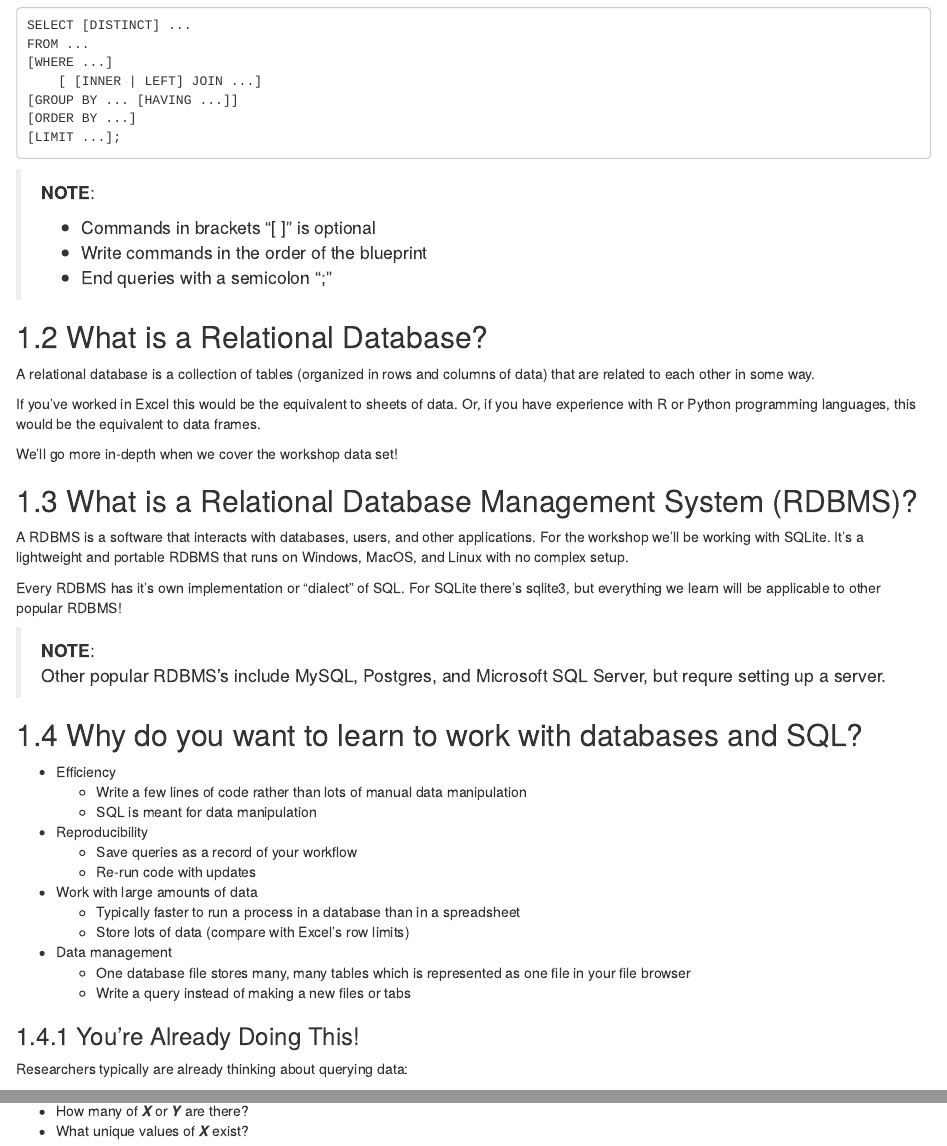
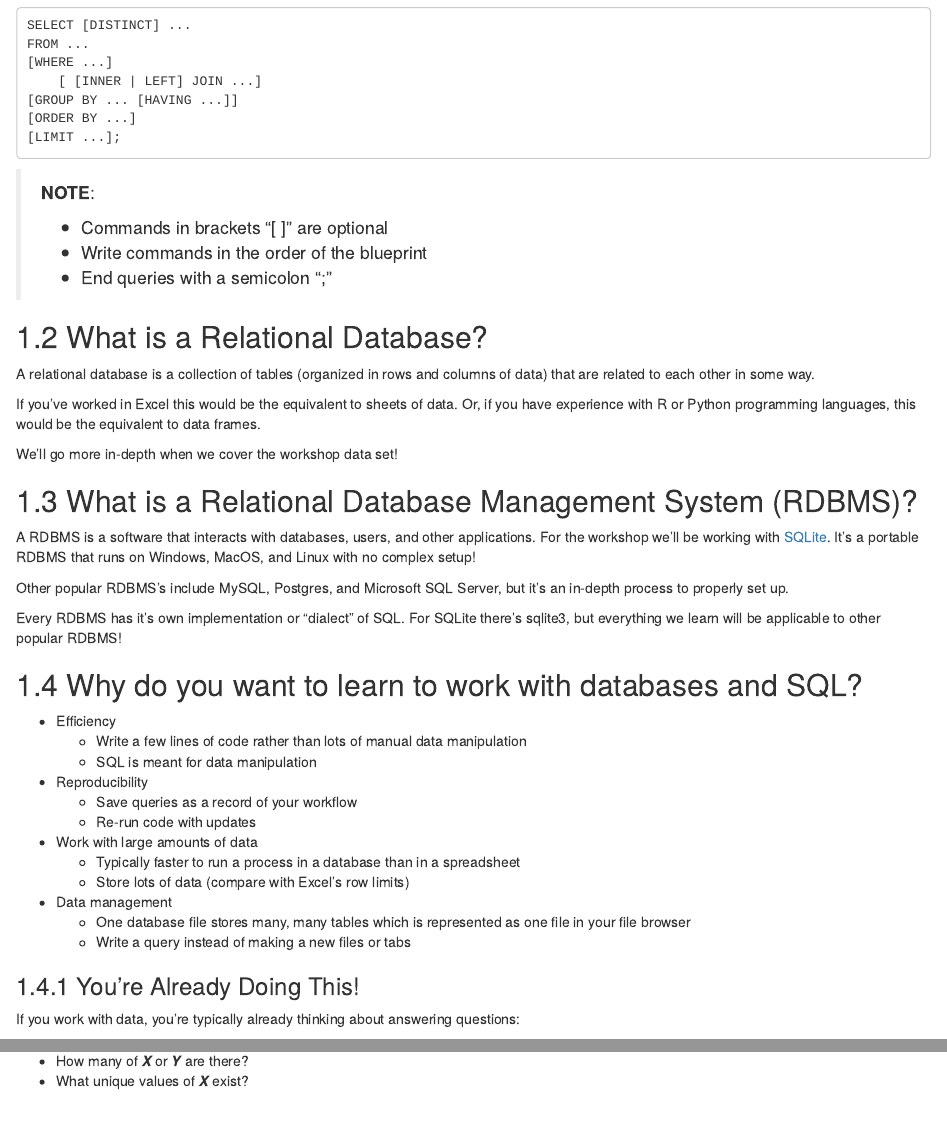
Before and after one commit to ucdavisdatalab/workshop_intro_to_sql, an R Markdown document (01_concepts.Rmd): the page in a window 1100 px wide, from 240 px down, and a second part further down, joined at a grey line. Rendered offline with R 4.5, knitr and Pandoc, with nearby package versions; drawn as R Markdown's standard HTML page in place of the format the file asks for.

Commit message:
Update Reader Ch.1

```diff
--- a/01_concepts.Rmd
+++ b/01_concepts.Rmd
@@ -19,7 +19,7 @@ FROM ...
 
 > **NOTE**:
 >
-> - Commands in brackets "[ ]" is optional
+> - Commands in brackets "[ ]" are optional
 > - Write commands in the order of the blueprint
 > - End queries with a semicolon ";"
 
@@ -33,12 +33,12 @@ We'll go more in-depth when we cover the workshop data set!
 
 ## What is a Relational Database Management System (RDBMS)?
 
-A RDBMS is a software that interacts with databases, users, and other applications. For the workshop we’ll be working with SQLite. It's a lightweight and portable RDBMS that runs on Windows, MacOS, and Linux with no complex setup.
+A RDBMS is a software that interacts with databases, users, and other applications. For the workshop we’ll be working with [SQLite](https://sqlite.org/index.html). It's a portable RDBMS that runs on Windows, MacOS, and Linux with no complex setup!
+
+Other popular RDBMS's include MySQL, Postgres, and Microsoft SQL Server, but it's an in-depth process to properly set up.
 
 Every RDBMS has it's own implementation or "dialect" of SQL. For SQLite there's sqlite3, but everything we learn will be applicable to other popular RDBMS!
 
-> **NOTE**:
-> Other popular RDBMS's include MySQL, Postgres, and Microsoft SQL Server, but requre setting up a server.
 
 ## Why do you want to learn to work with databases and SQL?
 
@@ -57,7 +57,7 @@ Every RDBMS has it's own implementation or "dialect" of SQL. For SQLite there's
 
 ### You're Already Doing This!
 
-Researchers typically are already thinking about querying data:
+If you work with data, you're typically already thinking about answering questions:
 
 - I would like to see ***XYZ*** that occurred in a certain time range.
 - How many of ***X*** or ***Y*** are there?
```
Also changed, not shown: docs/search_index.json, 1 other file.
